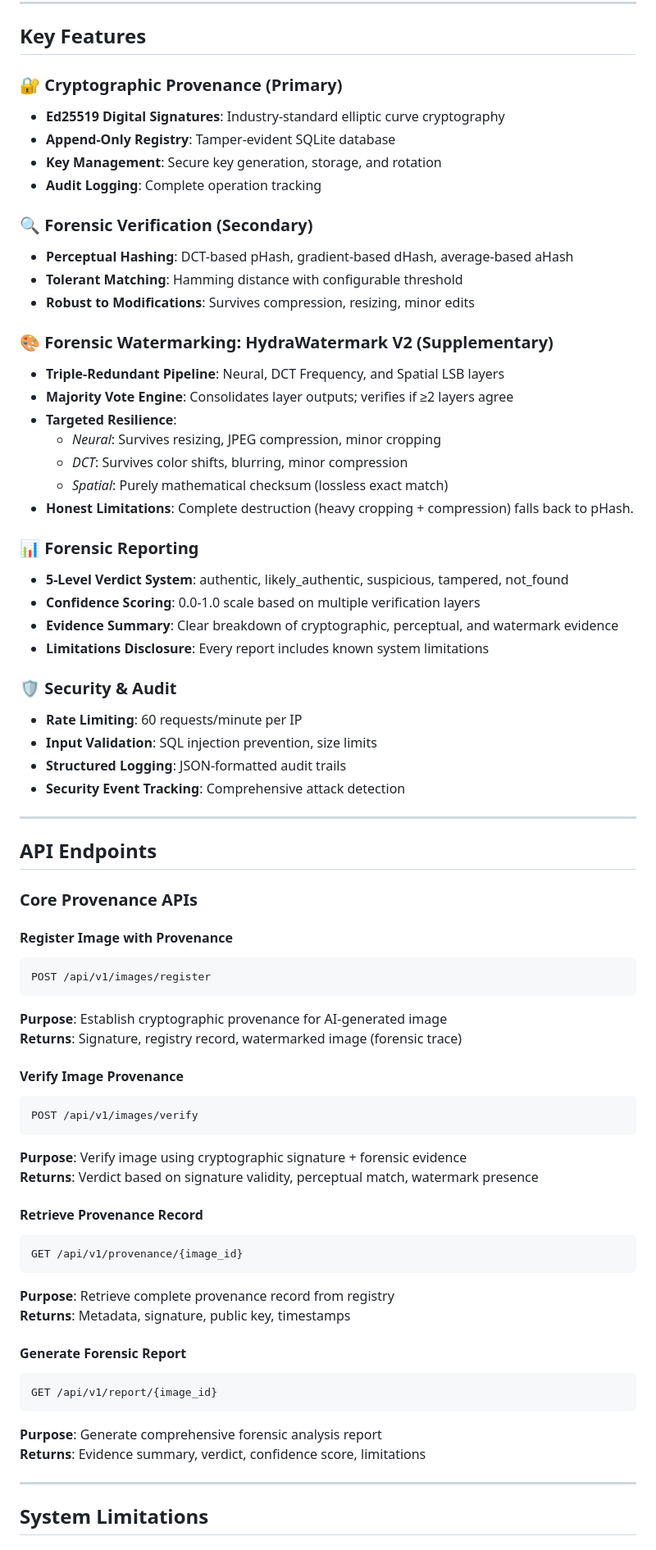
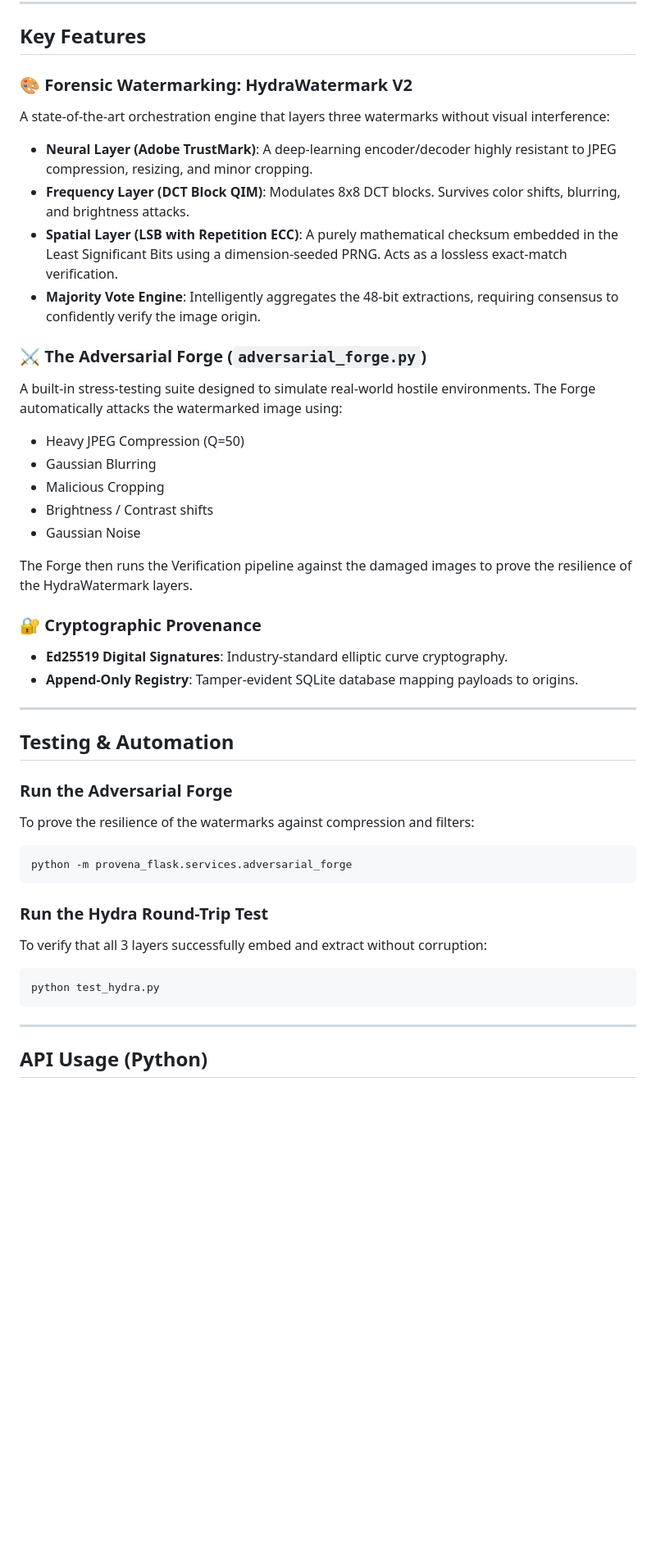
Before and after one commit to Vishnunetaran/ai-image-provenance-system, a Markdown page: README.md, the part around one of its changes. Shown at 82% size. Drawn GitHub-style; blank space fills up the shorter version.

````diff
--- a/README.md
+++ b/README.md
@@ -95,78 +84,44 @@ graph TD
 
 ## Key Features
 
-### 🔐 Cryptographic Provenance (Primary)
+### 🎨 Forensic Watermarking: HydraWatermark V2
+A state-of-the-art orchestration engine that layers three watermarks without visual interference:
+- **Neural Layer (Adobe TrustMark)**: A deep-learning encoder/decoder highly resistant to JPEG compression, resizing, and minor cropping.
+- **Frequency Layer (DCT Block QIM)**: Modulates 8x8 DCT blocks. Survives color shifts, blurring, and brightness attacks.
+- **Spatial Layer (LSB with Repetition ECC)**: A purely mathematical checksum embedded in the Least Significant Bits using a dimension-seeded PRNG. Acts as a lossless exact-match verification.
+- **Majority Vote Engine**: Intelligently aggregates the 48-bit extractions, requiring consensus to confidently verify the image origin.
 
-- **Ed25519 Digital Signatures**: Industry-standard elliptic curve cryptography
-- **Append-Only Registry**: Tamper-evident SQLite database
-- **Key Management**: Secure key generation, storage, and rotation
-- **Audit Logging**: Complete operation tracking
+### ⚔️ The Adversarial Forge (`adversarial_forge.py`)
+A built-in stress-testing suite designed to simulate real-world hostile environments. The Forge automatically attacks the watermarked image using:
+- Heavy JPEG Compression (Q=50)
+- Gaussian Blurring
+- Malicious Cropping
+- Brightness / Contrast shifts
+- Gaussian Noise
 
-### 🔍 Forensic Verification (Secondary)
+The Forge then runs the Verification pipeline against the damaged images to prove the resilience of the HydraWatermark layers.
 
-- **Perceptual Hashing**: DCT-based pHash, gradient-based dHash, average-based aHash
-- **Tolerant Matching**: Hamming distance with configurable threshold
-- **Robust to Modifications**: Survives compression, resizing, minor edits
-
-### 🎨 Forensic Watermarking: HydraWatermark V2 (Supplementary)
-
-- **Triple-Redundant Pipeline**: Neural, DCT Frequency, and Spatial LSB layers
-- **Majority Vote Engine**: Consolidates layer outputs; verifies if ≥2 layers agree
-- **Targeted Resilience**:
-  - *Neural*: Survives resizing, JPEG compression, minor cropping
-  - *DCT*: Survives color shifts, blurring, minor compression
-  - *Spatial*: Purely mathematical checksum (lossless exact match)
-- **Honest Limitations**: Complete destruction (heavy cropping + compression) falls back to pHash.
-
-### 📊 Forensic Reporting
-
-- **5-Level Verdict System**: authentic, likely_authentic, suspicious, tampered, not_found
-- **Confidence Scoring**: 0.0-1.0 scale based on multiple verification layers
-- **Evidence Summary**: Clear breakdown of cryptographic, perceptual, and watermark evidence
-- **Limitations Disclosure**: Every report includes known system limitations
-
-### 🛡️ Security & Audit
-
-- **Rate Limiting**: 60 requests/minute per IP
-- **Input Validation**: SQL injection prevention, size limits
-- **Structured Logging**: JSON-formatted audit trails
-- **Security Event Tracking**: Comprehensive attack detection
+### 🔐 Cryptographic Provenance
+- **Ed25519 Digital Signatures**: Industry-standard elliptic curve cryptography.
+- **Append-Only Registry**: Tamper-evident SQLite database mapping payloads to origins.
 
 ---
 
-## API Endpoints
+## Testing & Automation
 
-### Core Provenance APIs
+### Run the Adversarial Forge
+To prove the resilience of the watermarks against compression and filters:
+```bash
+python -m provena_flask.services.adversarial_forge
+```
 
-#### Register Image with Provenance
+### Run the Hydra Round-Trip Test
+To verify that all 3 layers successfully embed and extract without corruption:
+```bash
+python test_hydra.py
 ```
-POST /api/v1/images/register
-```
-**Purpose**: Establish cryptographic provenance for AI-generated image
-**Returns**: Signature, registry record, watermarked image (forensic trace)
-
-#### Verify Image Provenance
-```
-POST /api/v1/images/verify
-```
-**Purpose**: Verify image using cryptographic signature + forensic evidence
-**Returns**: Verdict based on signature validity, perceptual match, watermark presence
-
-#### Retrieve Provenance Record
-```
-GET /api/v1/provenance/{image_id}
-```
-**Purpose**: Retrieve complete provenance record from registry
-**Returns**: Metadata, signature, public key, timestamps
-
-#### Generate Forensic Report
-```
-GET /api/v1/report/{image_id}
-```
-**Purpose**: Generate comprehensive forensic analysis report
-**Returns**: Evidence summary, verdict, confidence score, limitations
 
 ---
 
-## System Limitations
+## API Usage (Python)
 
````
Also changed, not shown: other parts of README.md (+51 -240 lines).
